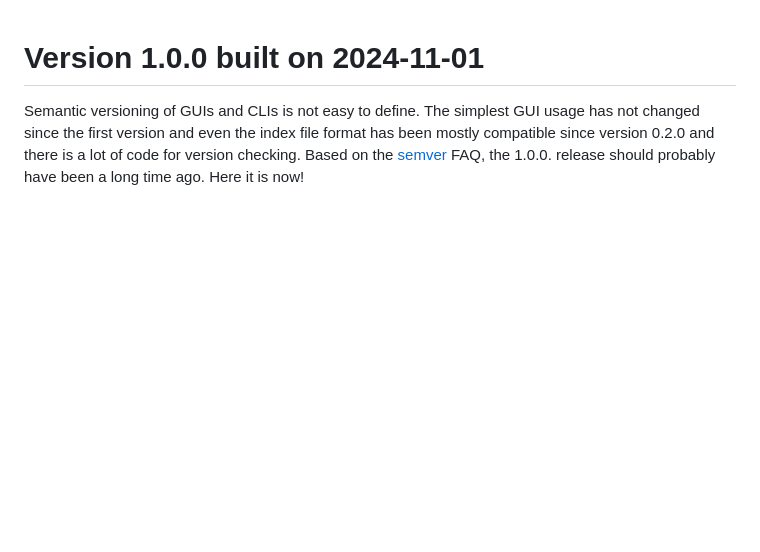
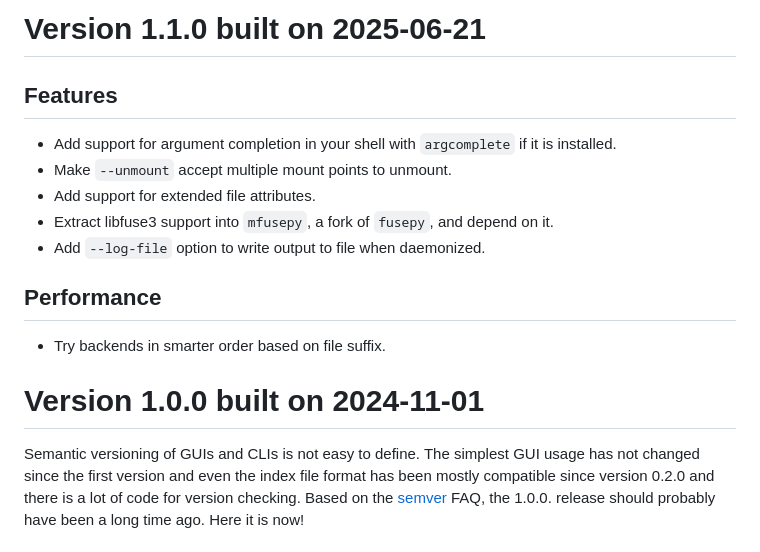
Before and after one commit to mxmlnkn/ratarmount, a Markdown page: CHANGELOG.md, the part around the change. GitHub-like rendering; blank space fills up the shorter version.

```diff
--- a/CHANGELOG.md
+++ b/CHANGELOG.md
@@ -1,3 +1,18 @@
+
+# Version 1.1.0 built on 2025-06-21
+
+## Features
+
+ - Add support for argument completion in your shell with `argcomplete` if it is installed.
+ - Make `--unmount` accept multiple mount points to unmount.
+ - Add support for extended file attributes.
+ - Extract libfuse3 support into `mfusepy`, a fork of `fusepy`, and depend on it.
+ - Add `--log-file` option to write output to file when daemonized.
+
+## Performance
+
+ - Try backends in smarter order based on file suffix.
+
 
 # Version 1.0.0 built on 2024-11-01
 
```
Also changed, not shown: core/CHANGELOG.md (+36 -0 lines).
